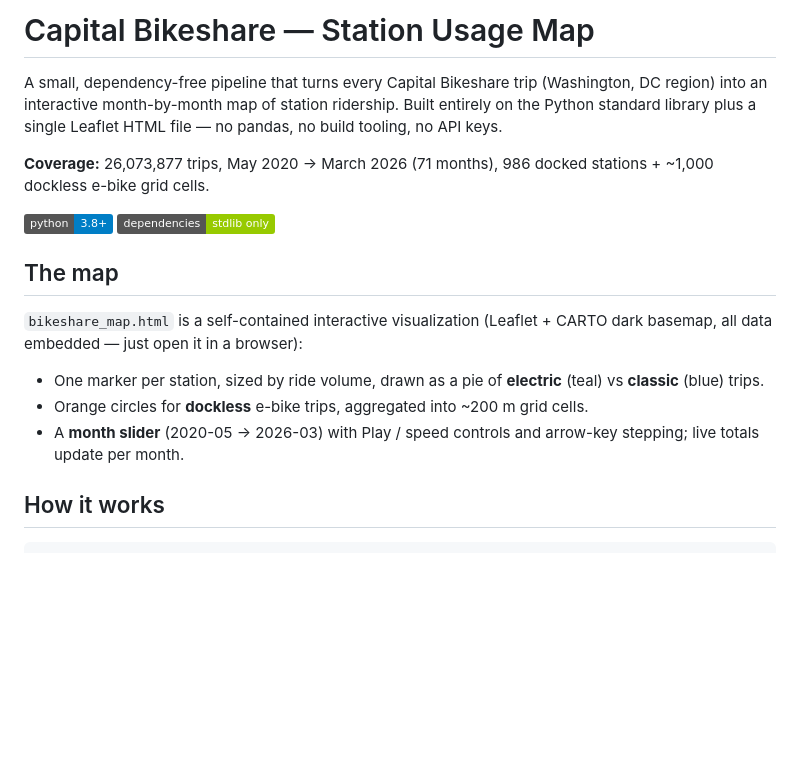
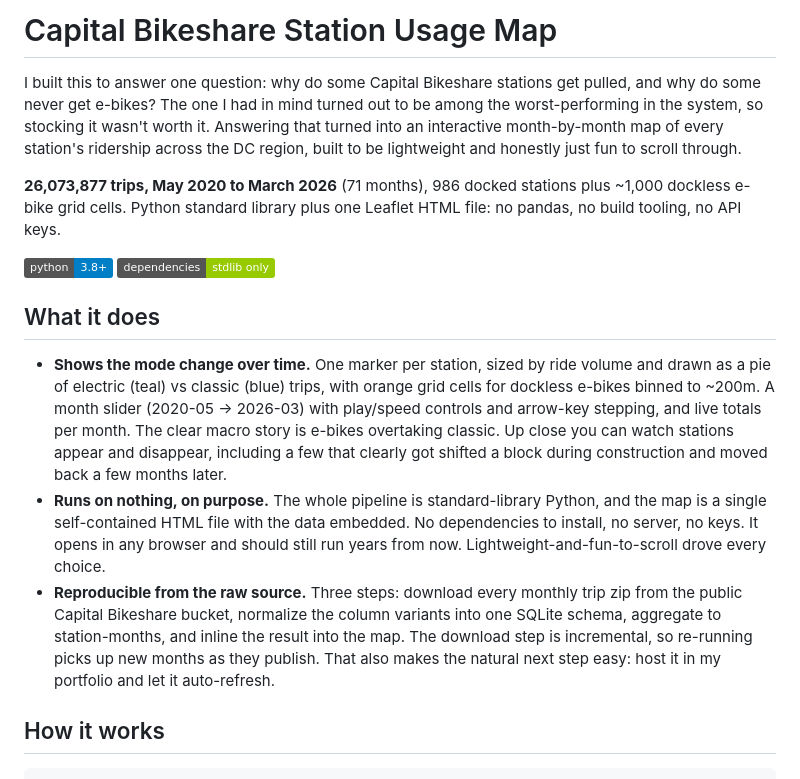
Before and after one commit to dgoodenough/dc-bikeshare, a Markdown page: README.md, the part around one of its changes. Rendered like a GitHub page; badges without logos; blank space fills up the shorter version.

```diff
--- a/README.md
+++ b/README.md
@@ -1,10 +1,13 @@
-# Capital Bikeshare — Station Usage Map
+# Capital Bikeshare Station Usage Map
 
-A small, dependency-free pipeline that turns every Capital Bikeshare trip
-(Washington, DC region) into an interactive month-by-month map of station
-ridership. Built entirely on the Python standard library plus a single
-Leaflet HTML file — no pandas, no build tooling, no API keys.
+I built this to answer one question: why do some Capital Bikeshare stations get
+pulled, and why do some never get e-bikes? The one I had in mind turned out to be
+among the worst-performing in the system, so stocking it wasn't worth it. Answering
+that turned into an interactive month-by-month map of every station's ridership
+across the DC region, built to be lightweight and honestly just fun to scroll
+through.
 
-**Coverage:** 26,073,877 trips, May 2020 → March 2026 (71 months), 986 docked
-stations + ~1,000 dockless e-bike grid cells.
+**26,073,877 trips, May 2020 to March 2026** (71 months), 986 docked stations plus
+~1,000 dockless e-bike grid cells. Python standard library plus one Leaflet HTML
+file: no pandas, no build tooling, no API keys.
 
@@ -12,14 +15,23 @@ stations + ~1,000 dockless e-bike grid cells.
 
-## The map
+## What it does
 
-`bikeshare_map.html` is a self-contained interactive visualization (Leaflet +
-CARTO dark basemap, all data embedded — just open it in a browser):
-
-- One marker per station, sized by ride volume, drawn as a pie of
-  **electric** (teal) vs **classic** (blue) trips.
-- Orange circles for **dockless** e-bike trips, aggregated into ~200 m grid cells.
-- A **month slider** (2020-05 → 2026-03) with Play / speed controls and
-  arrow-key stepping; live totals update per month.
+- **Shows the mode change over time.** One marker per station, sized by ride volume
+  and drawn as a pie of electric (teal) vs classic (blue) trips, with orange grid
+  cells for dockless e-bikes binned to ~200m. A month slider (2020-05 → 2026-03) with
+  play/speed controls and arrow-key stepping, and live totals per month. The clear
+  macro story is e-bikes overtaking classic. Up close you can watch stations appear
+  and disappear, including a few that clearly got shifted a block during construction
+  and moved back a few months later.
+- **Runs on nothing, on purpose.** The whole pipeline is standard-library Python, and
+  the map is a single self-contained HTML file with the data embedded. No
+  dependencies to install, no server, no keys. It opens in any browser and should
+  still run years from now. Lightweight-and-fun-to-scroll drove every choice.
+- **Reproducible from the raw source.** Three steps: download every monthly trip zip
+  from the public Capital Bikeshare bucket, normalize the column variants into one
+  SQLite schema, aggregate to station-months, and inline the result into the map. The
+  download step is incremental, so re-running picks up new months as they publish.
+  That also makes the natural next step easy: host it in my portfolio and let it
+  auto-refresh.
 
 ## How it works
 
```
Also changed, not shown: other parts of README.md (+14 -31 lines).
